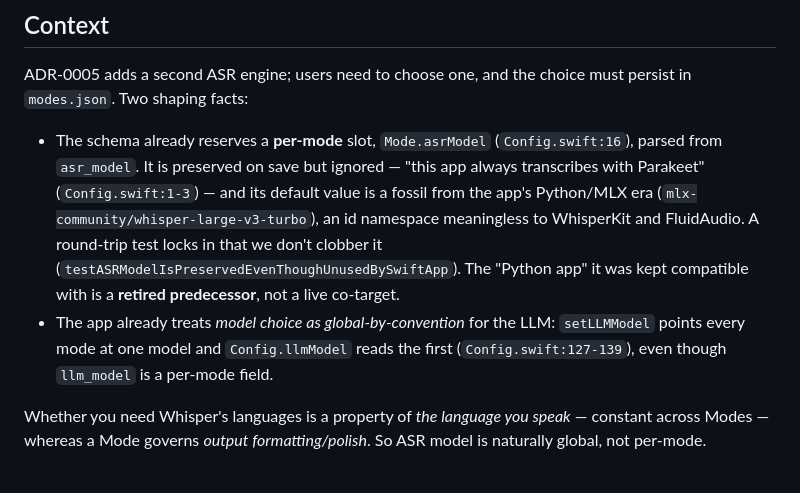
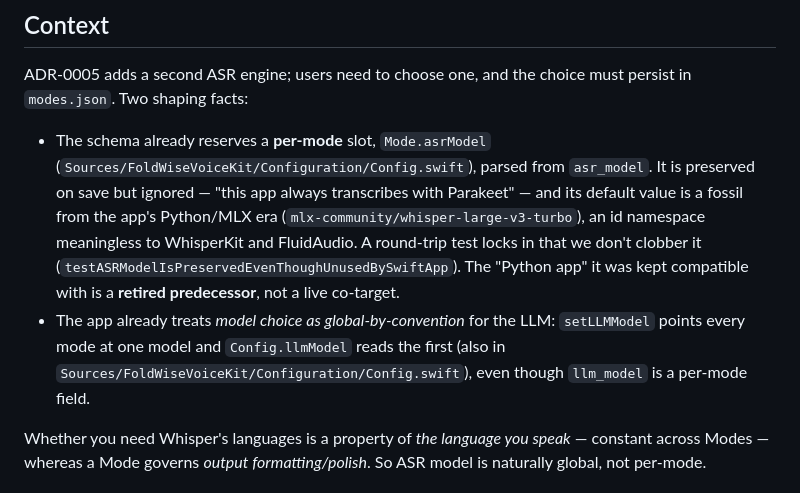
Before and after one commit to hadrysm/foldwise-voice, a Markdown page: docs/adr/0006-global-asr-selection-over-revived-asr-model.md, the part around the change. Rendered like a GitHub page.

```diff
--- a/docs/adr/0006-global-asr-selection-over-revived-asr-model.md
+++ b/docs/adr/0006-global-asr-selection-over-revived-asr-model.md
@@ -9,9 +9,10 @@ Accepted (2026-07-07)
 ADR-0005 adds a second ASR engine; users need to choose one, and the choice must
 persist in `modes.json`. Two shaping facts:
 
-- The schema already reserves a **per-mode** slot, `Mode.asrModel` (`Config.swift:16`),
-  parsed from `asr_model`. It is preserved on save but ignored — "this app always
-  transcribes with Parakeet" (`Config.swift:1-3`) — and its default value is a
+- The schema already reserves a **per-mode** slot, `Mode.asrModel`
+  (`Sources/FoldWiseVoiceKit/Configuration/Config.swift`), parsed from
+  `asr_model`. It is preserved on save but ignored — "this app always transcribes
+  with Parakeet" — and its default value is a
   fossil from the app's Python/MLX era (`mlx-community/whisper-large-v3-turbo`),
   an id namespace meaningless to WhisperKit and FluidAudio. A round-trip test
   locks in that we don't clobber it
@@ -19,7 +20,8 @@ persist in `modes.json`. Two shaping facts:
   kept compatible with is a **retired predecessor**, not a live co-target.
 - The app already treats *model choice as global-by-convention* for the LLM:
   `setLLMModel` points every mode at one model and `Config.llmModel` reads the
-  first (`Config.swift:127-139`), even though `llm_model` is a per-mode field.
+  first (also in `Sources/FoldWiseVoiceKit/Configuration/Config.swift`), even
+  though `llm_model` is a per-mode field.
 
 Whether you need Whisper's languages is a property of *the language you speak* —
 constant across Modes — whereas a Mode governs *output formatting/polish*. So ASR
```
Also changed, not shown: README.md (+6 -3 lines), docs/adr/0005-second-asr-engine-behind-transcribing.md (+5 -3 lines).
